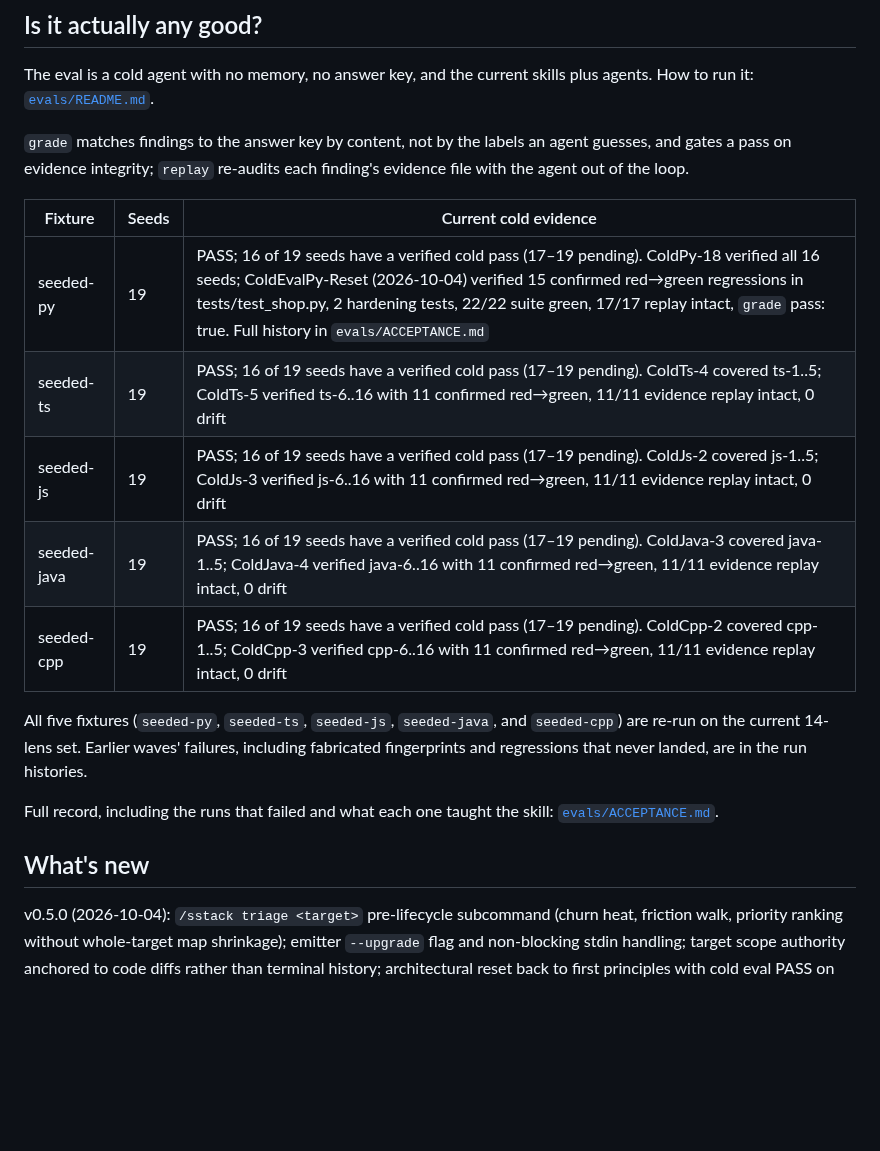
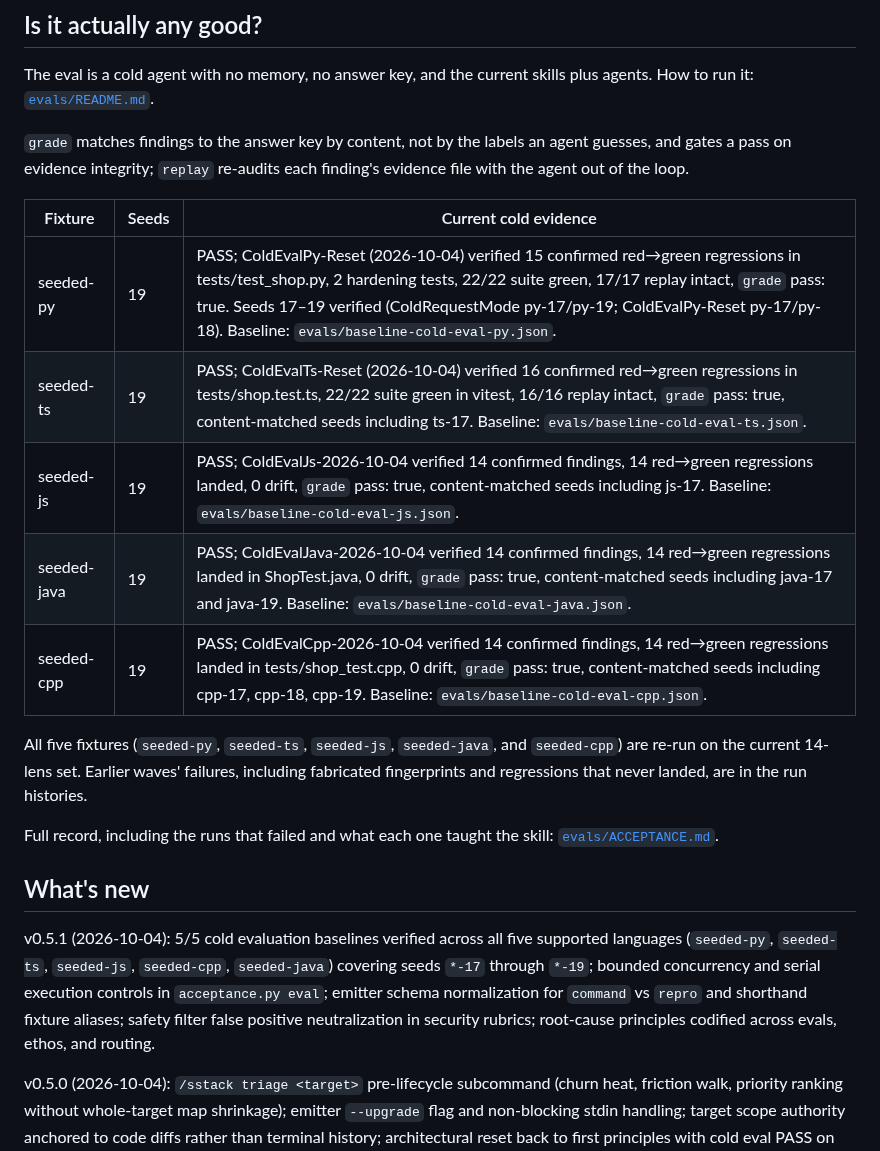
Before and after one commit to mhenke/sstack, a Markdown page: README.md, the part around the change. GitHub-like rendering; blank space fills up the shorter version.

Commit message:
docs: sharpen domain modeling in CONTEXT.md and sync 5/5 cold evidence in README and ACCEPTANCE

```diff
--- a/README.md
+++ b/README.md
@@ -198,11 +198,11 @@ the loop.
 
 | Fixture | Seeds | Current cold evidence |
 |---|---|---|
-| seeded-py | 19 | PASS; 16 of 19 seeds have a verified cold pass (17–19 pending). ColdPy-18 verified all 16 seeds; ColdEvalPy-Reset (2026-10-04) verified 15 confirmed red→green regressions in tests/test_shop.py, 2 hardening tests, 22/22 suite green, 17/17 replay intact, `grade` pass: true. Full history in `evals/ACCEPTANCE.md` |
-| seeded-ts | 19 | PASS; 16 of 19 seeds have a verified cold pass (17–19 pending). ColdTs-4 covered ts-1..5; ColdTs-5 verified ts-6..16 with 11 confirmed red→green, 11/11 evidence replay intact, 0 drift |
-| seeded-js | 19 | PASS; 16 of 19 seeds have a verified cold pass (17–19 pending). ColdJs-2 covered js-1..5; ColdJs-3 verified js-6..16 with 11 confirmed red→green, 11/11 evidence replay intact, 0 drift |
-| seeded-java | 19 | PASS; 16 of 19 seeds have a verified cold pass (17–19 pending). ColdJava-3 covered java-1..5; ColdJava-4 verified java-6..16 with 11 confirmed red→green, 11/11 evidence replay intact, 0 drift |
-| seeded-cpp | 19 | PASS; 16 of 19 seeds have a verified cold pass (17–19 pending). ColdCpp-2 covered cpp-1..5; ColdCpp-3 verified cpp-6..16 with 11 confirmed red→green, 11/11 evidence replay intact, 0 drift |
+| seeded-py | 19 | PASS; ColdEvalPy-Reset (2026-10-04) verified 15 confirmed red→green regressions in tests/test_shop.py, 2 hardening tests, 22/22 suite green, 17/17 replay intact, `grade` pass: true. Seeds 17–19 verified (ColdRequestMode py-17/py-19; ColdEvalPy-Reset py-17/py-18). Baseline: `evals/baseline-cold-eval-py.json`. |
+| seeded-ts | 19 | PASS; ColdEvalTs-Reset (2026-10-04) verified 16 confirmed red→green regressions in tests/shop.test.ts, 22/22 suite green in vitest, 16/16 replay intact, `grade` pass: true, content-matched seeds including ts-17. Baseline: `evals/baseline-cold-eval-ts.json`. |
+| seeded-js | 19 | PASS; ColdEvalJs-2026-10-04 verified 14 confirmed findings, 14 red→green regressions landed, 0 drift, `grade` pass: true, content-matched seeds including js-17. Baseline: `evals/baseline-cold-eval-js.json`. |
+| seeded-java | 19 | PASS; ColdEvalJava-2026-10-04 verified 14 confirmed findings, 14 red→green regressions landed in ShopTest.java, 0 drift, `grade` pass: true, content-matched seeds including java-17 and java-19. Baseline: `evals/baseline-cold-eval-java.json`. |
+| seeded-cpp | 19 | PASS; ColdEvalCpp-2026-10-04 verified 14 confirmed findings, 14 red→green regressions landed in tests/shop_test.cpp, 0 drift, `grade` pass: true, content-matched seeds including cpp-17, cpp-18, cpp-19. Baseline: `evals/baseline-cold-eval-cpp.json`. |
 
 All five fixtures (`seeded-py`, `seeded-ts`, `seeded-js`, `seeded-java`, and `seeded-cpp`) are re-run on the current 14-lens set. Earlier waves' failures, including
 fabricated fingerprints and regressions that never landed, are in the
@@ -212,6 +212,14 @@ Full record, including the runs that failed and what each one taught
 the skill: [`evals/ACCEPTANCE.md`](evals/ACCEPTANCE.md).
 
 ## What's new
+
+v0.5.1 (2026-10-04): 5/5 cold evaluation baselines verified across all five
+supported languages (`seeded-py`, `seeded-ts`, `seeded-js`, `seeded-cpp`,
+`seeded-java`) covering seeds `*-17` through `*-19`; bounded concurrency and
+serial execution controls in `acceptance.py eval`; emitter schema normalization
+for `command` vs `repro` and shorthand fixture aliases; safety filter false
+positive neutralization in security rubrics; root-cause principles codified
+across evals, ethos, and routing.
 
 v0.5.0 (2026-10-04): `/sstack triage <target>` pre-lifecycle subcommand
 (churn heat, friction walk, priority ranking without whole-target map
```
Also changed, not shown: CONTEXT.md (+56 -25 lines), evals/ACCEPTANCE.md (+4 -4 lines).
